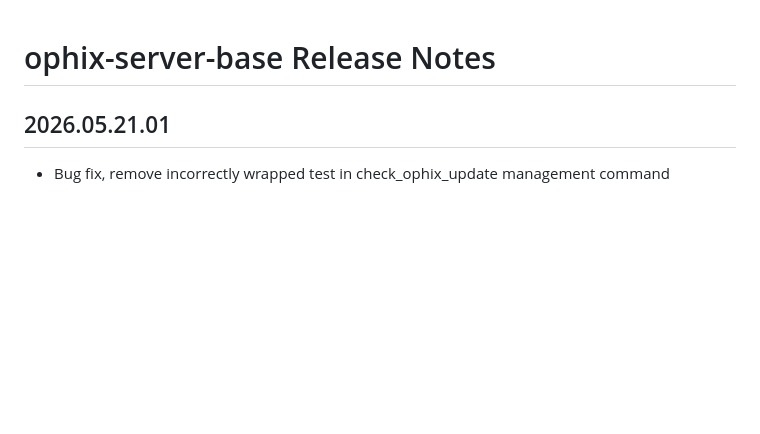
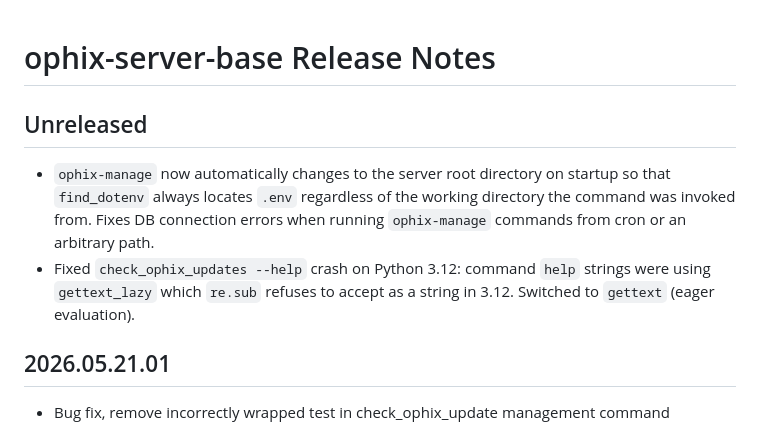
Before and after one commit to ophixproject/ophix-server-base, a Markdown page: src/ophix/OPHIX_RELEASE_NOTES.md, the part around the change. Drawn GitHub-style; blank space fills up the shorter version.

Commit message:
Add release notes for manage.py chdir fix and gettext_lazy fix

```diff
--- a/src/ophix/OPHIX_RELEASE_NOTES.md
+++ b/src/ophix/OPHIX_RELEASE_NOTES.md
@@ -1,4 +1,14 @@
 # ophix-server-base Release Notes
+
+## Unreleased
+
+- `ophix-manage` now automatically changes to the server root directory on
+  startup so that `find_dotenv` always locates `.env` regardless of the
+  working directory the command was invoked from. Fixes DB connection errors
+  when running `ophix-manage` commands from cron or an arbitrary path.
+- Fixed `check_ophix_updates --help` crash on Python 3.12: command `help`
+  strings were using `gettext_lazy` which `re.sub` refuses to accept as a
+  string in 3.12. Switched to `gettext` (eager evaluation).
 
 ## 2026.05.21.01
 
```
